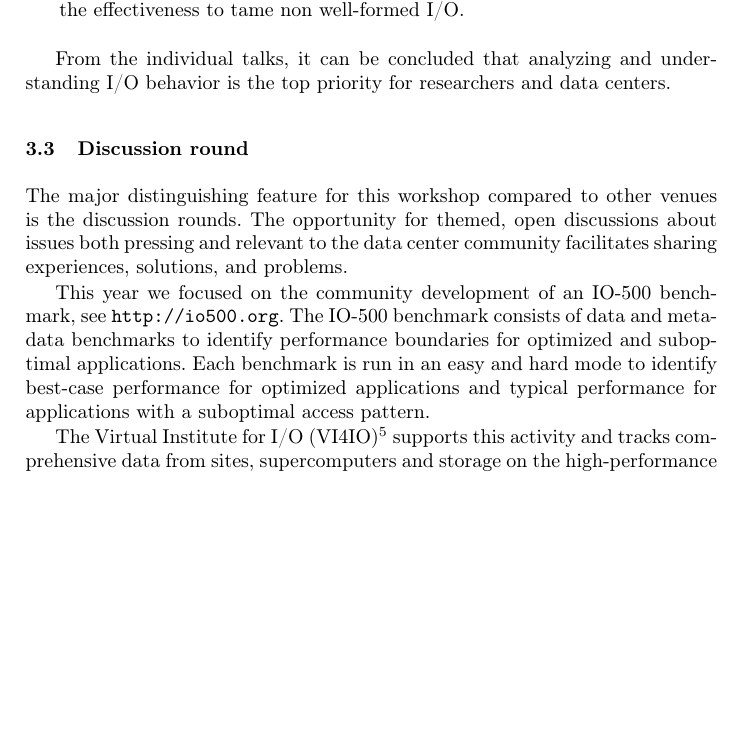
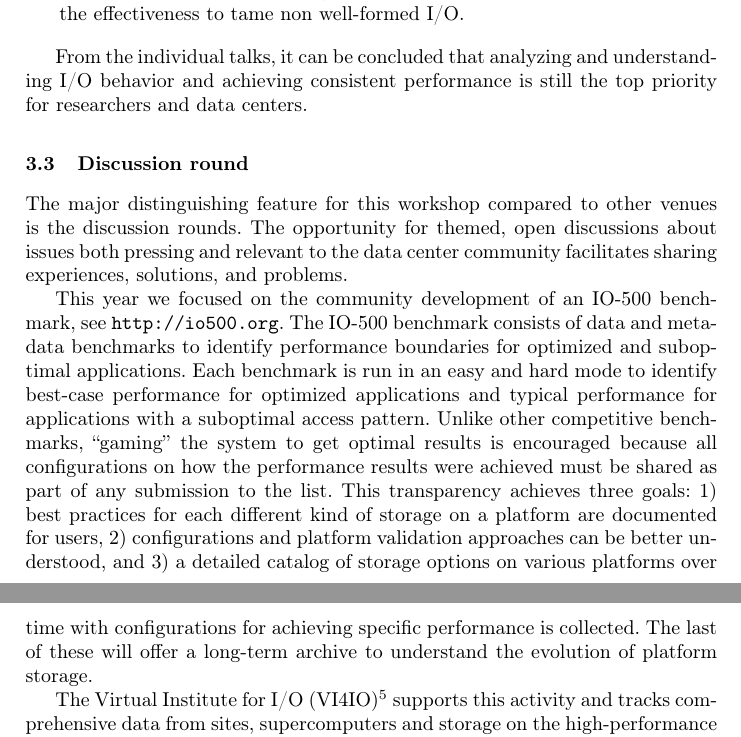
Before and after one commit to JulianKunkel/hpc-iodc, a LaTeX paper (17-iodc-summary.tex): part of page 4 of 5 before the commit and two parts of pages 4 and 5 of 5 after it, the two joined at a grey line, cut so that both start at the same text, the shorter picture padded with empty space. Compiled offline with pdfLaTeX.

Commit message:
added a few more details

```diff
--- a/17-iodc-summary.tex
+++ b/17-iodc-summary.tex
@@ -164,7 +165,7 @@ A case study shows the effectiveness to tame non well-formed I/O.
 
 \end{itemize}
 
-From the individual talks, it can be concluded that analyzing and understanding I/O behavior is the top priority for researchers and data centers.
+From the individual talks, it can be concluded that analyzing and understanding I/O behavior and achieving consistent performance is still the top priority for researchers and data centers.
 
 
 \subsection{Discussion round}
@@ -175,7 +176,8 @@ community facilitates sharing experiences, solutions, and problems.
 
 This year we focused on the community development of an IO-500 benchmark, see \url{http://io500.org}.
 The IO-500 benchmark consists of data and metadata benchmarks to identify performance boundaries for optimized and suboptimal applications.
-Each benchmark is run in an easy and hard mode to identify best-case performance for optimized applications and typical performance for applications with a suboptimal access pattern.
+Each benchmark is run in an easy and hard mode to identify best-case performance for optimized applications and typical performance for applications with a suboptimal access pattern. Unlike other competitive benchmarks, ``gaming'' the system to
+get optimal results is encouraged because all configurations on how the performance results were achieved must be shared as part of any submission to the list. This transparency achieves three goals: 1) best practices for each different kind of storage on a platform are documented for users, 2) configurations and platform validation approaches can be better understood, and 3) a detailed catalog of storage options on various platforms over time with configurations for achieving specific performance is collected. The last of these will offer a long-term archive to understand the evolution of platform storage.
 
 The Virtual Institute for I/O (VI4IO)\footnote{\url{http://vi4io.org}} supports this activity and tracks comprehensive data from sites, supercomputers and storage on the high-performance storage list.
 This data allows for an in-depth analysis of system characteristics and fosters the understanding of I/O systems.
```
Also changed, not shown: 17-iodc-summary.tex (3 more changed lines).
